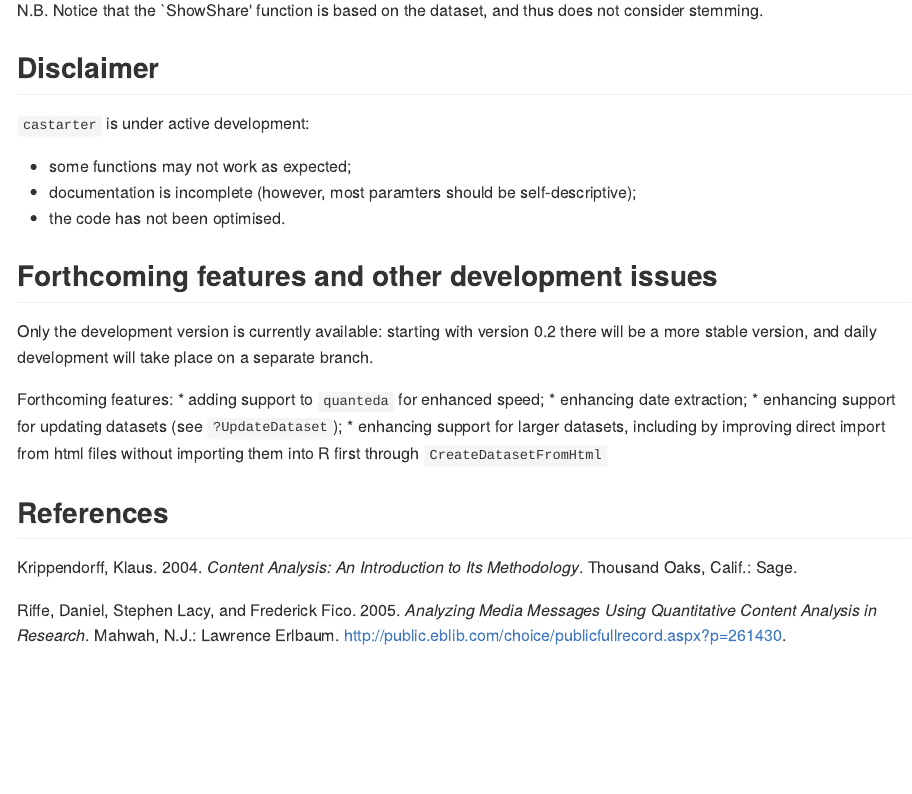
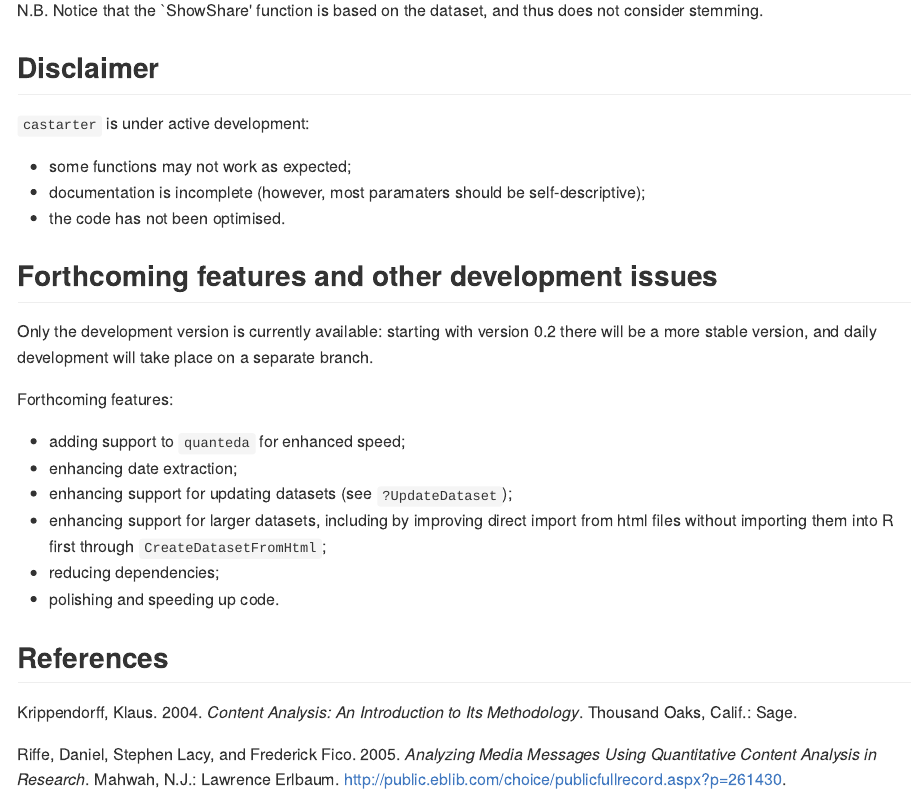
Before and after one commit to giocomai/castarter.legacy, an R Markdown document (README.Rmd): the page in a window 1100 px wide, from 14210 px down. The pictures show the output file README.md that the author committed with the source, drawn offline in the style of GitHub.

Commit message:
more forthcoming features introduced in readme

```diff
--- a/README.Rmd
+++ b/README.Rmd
@@ -337,7 +337,7 @@ N.B. Notice that the `ShowShare' function is based on the dataset, and thus does
 `castarter` is under active development:
 
 * some functions may not work as expected;
-* documentation is incomplete (however, most paramters should be self-descriptive);
+* documentation is incomplete (however, most paramaters should be self-descriptive);
 * the code has not been optimised.
 
 ## Forthcoming features and other development issues
@@ -345,9 +345,12 @@ N.B. Notice that the `ShowShare' function is based on the dataset, and thus does
 Only the development version is currently available: starting with version 0.2 there will be a more stable version, and daily development will take place on a separate branch.
 
 Forthcoming features:
+
 * adding support to `quanteda` for enhanced speed;
 * enhancing date extraction;
 * enhancing support for updating datasets (see `?UpdateDataset`);
-* enhancing support for larger datasets, including by improving direct import from html files without importing them into R first through `CreateDatasetFromHtml`
+* enhancing support for larger datasets, including by improving direct import from html files without importing them into R first through `CreateDatasetFromHtml`;
+* reducing dependencies;
+* polishing and speeding up code.
 
 ## References
```
Also changed, not shown: README.md.
